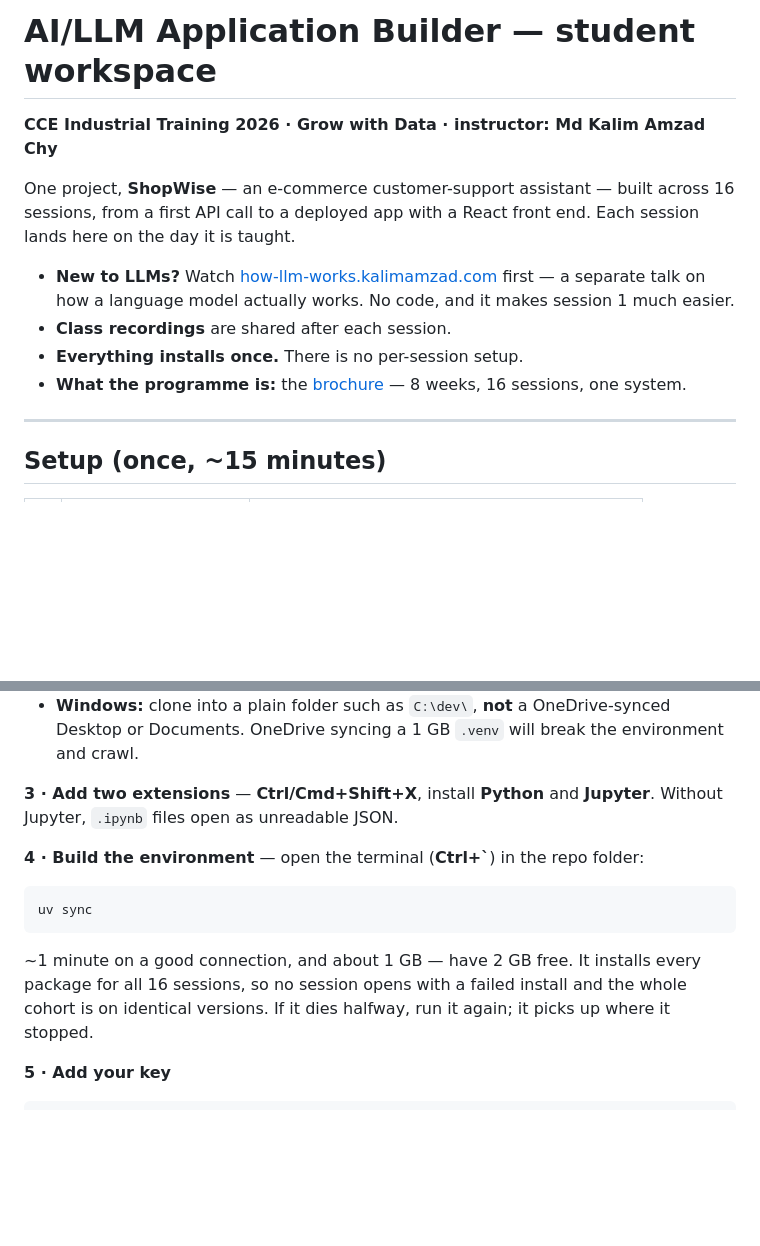
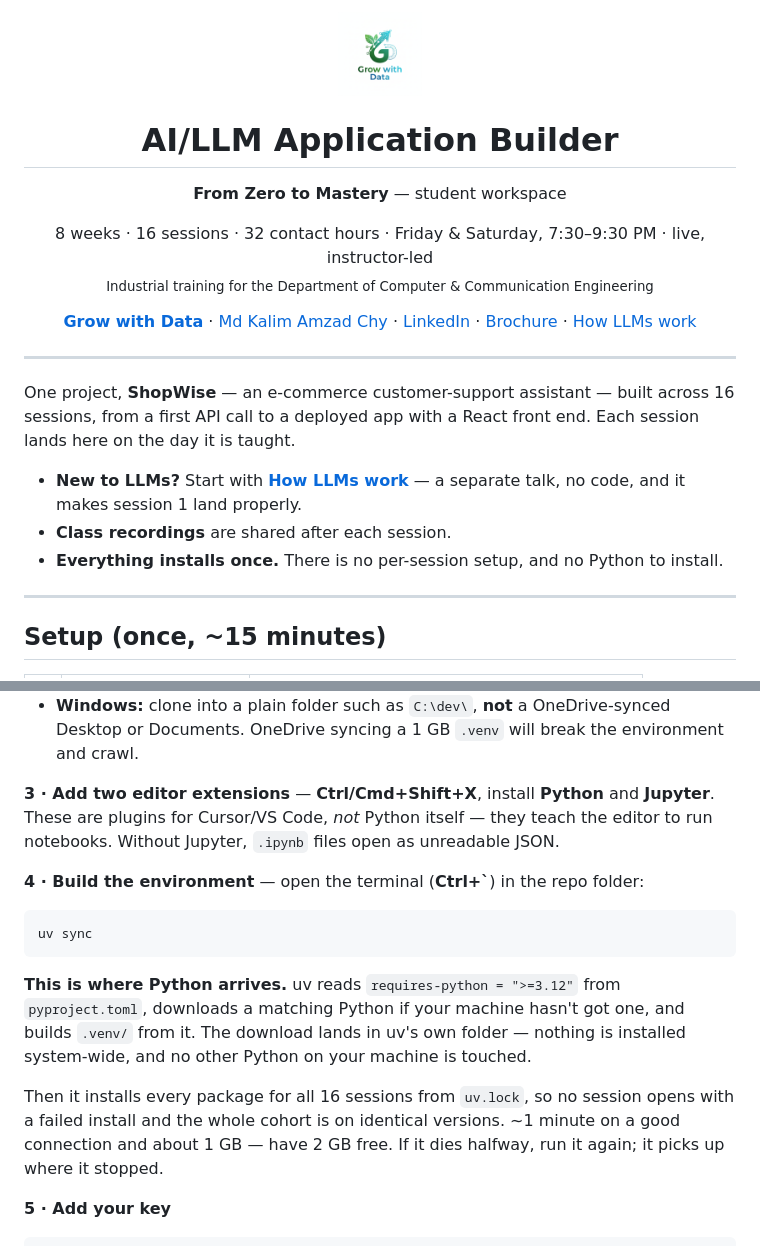
Before and after one commit to KalimAmzad/CCE-Industrial-Training-26, a Markdown page: README.md, 2 parts joined by grey strips. Drawn GitHub-style; pictures changed too: assets/logo.png (added); blank space fills up the shorter version.

````diff
--- a/README.md
+++ b/README.md
@@ -1,17 +1,33 @@
-# AI/LLM Application Builder — student workspace
+<p align="center">
+  <img src="assets/logo.png" width="84" alt="Grow with Data">
+</p>
 
-**CCE Industrial Training 2026 · Grow with Data · instructor: Md Kalim Amzad Chy**
+<h1 align="center">AI/LLM Application Builder</h1>
+<p align="center"><b>From Zero to Mastery</b> — student workspace</p>
+
+<p align="center">
+  8 weeks · 16 sessions · 32 contact hours · Friday &amp; Saturday, 7:30–9:30 PM · live, instructor-led<br>
+  <sub>Industrial training for the Department of Computer &amp; Communication Engineering</sub>
+</p>
+
+<p align="center">
+  <a href="https://growwithdata.net"><b>Grow with Data</b></a> ·
+  <a href="https://kalimamzad.com">Md Kalim Amzad Chy</a> ·
+  <a href="https://linkedin.com/in/kalimamzad">LinkedIn</a> ·
+  <a href="brochure.html">Brochure</a> ·
+  <a href="https://how-llm-works.kalimamzad.com/">How LLMs work</a>
+</p>
+
+---
 
 One project, **ShopWise** — an e-commerce customer-support assistant — built across 16 sessions,
 from a first API call to a deployed app with a React front end. Each session lands here on the day
 it is taught.
 
-- **New to LLMs?** Watch [how-llm-works.kalimamzad.com](https://how-llm-works.kalimamzad.com/)
-  first — a separate talk on how a language model actually works. No code, and it makes session 1
-  much easier.
+- **New to LLMs?** Start with [**How LLMs work**](https://how-llm-works.kalimamzad.com/) — a
+  separate talk, no code, and it makes session 1 land properly.
 - **Class recordings** are shared after each session.
-- **Everything installs once.** There is no per-session setup.
-- **What the programme is:** the [brochure](brochure.html) — 8 weeks, 16 sessions, one system.
+- **Everything installs once.** There is no per-session setup, and no Python to install.
 
 ---
 
@@ -49,7 +65,8 @@ Close the terminal and open a new one — the installer changes your PATH. Check
 - **Windows:** clone into a plain folder such as `C:\dev\`, **not** a OneDrive-synced Desktop or
   Documents. OneDrive syncing a 1 GB `.venv` will break the environment and crawl.
 
-**3 · Add two extensions** — **Ctrl/Cmd+Shift+X**, install **Python** and **Jupyter**. Without
+**3 · Add two editor extensions** — **Ctrl/Cmd+Shift+X**, install **Python** and **Jupyter**. These
+are plugins for Cursor/VS Code, *not* Python itself — they teach the editor to run notebooks. Without
 Jupyter, `.ipynb` files open as unreadable JSON.
 
 **4 · Build the environment** — open the terminal (**Ctrl+`**) in the repo folder:
@@ -58,9 +75,14 @@ Jupyter, `.ipynb` files open as unreadable JSON.
 uv sync
 ```
 
-~1 minute on a good connection, and about 1 GB — have 2 GB free. It installs every package for all
-16 sessions, so no session opens with a failed install and the whole cohort is on identical
-versions. If it dies halfway, run it again; it picks up where it stopped.
+**This is where Python arrives.** uv reads `requires-python = ">=3.12"` from `pyproject.toml`,
+downloads a matching Python if your machine hasn't got one, and builds `.venv/` from it. The
+download lands in uv's own folder — nothing is installed system-wide, and no other Python on your
+machine is touched.
+
+Then it installs every package for all 16 sessions from `uv.lock`, so no session opens with a failed
+install and the whole cohort is on identical versions. ~1 minute on a good connection and about
+1 GB — have 2 GB free. If it dies halfway, run it again; it picks up where it stopped.
 
 **5 · Add your key**
 
````
Also changed, not shown: other parts of README.md (+43 -3 lines).
